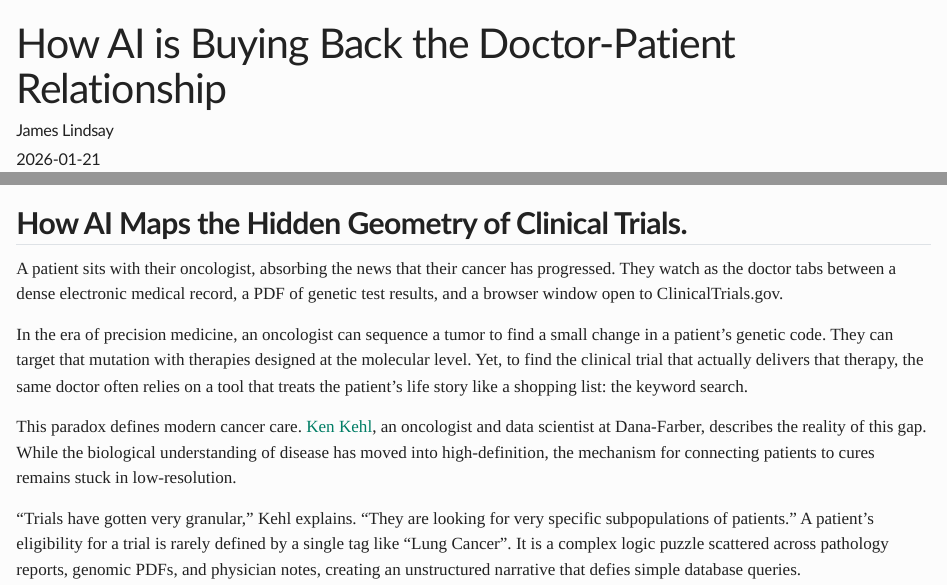
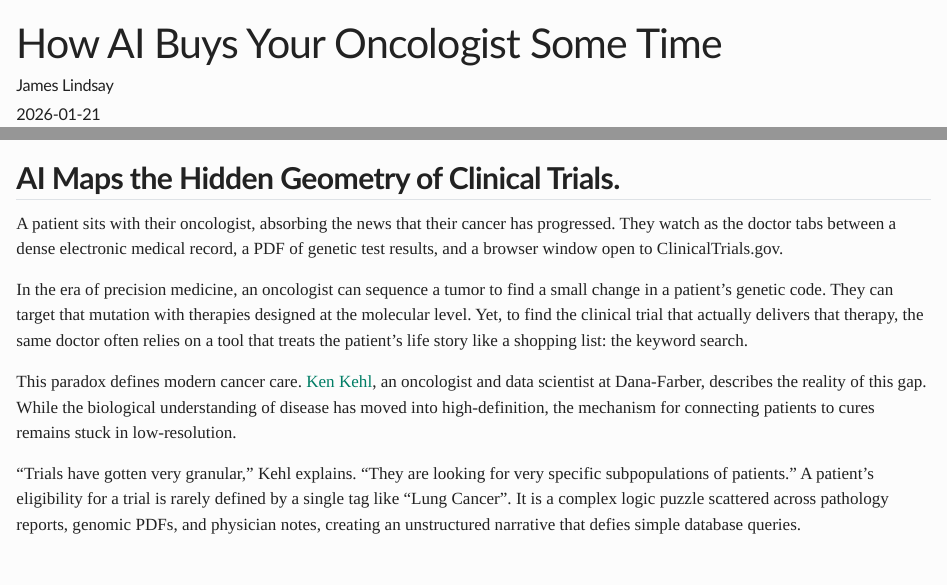
Before and after one commit to jim-bo/rmrfcancer, a Quarto document (posts/ai-doctor-patient-relationship/index.qmd): the page in a window 1100 px wide, from its top, and a second part further down, joined at a grey line. Rendered offline with R 4.5, knitr and Pandoc in place of Quarto, with nearby package versions; some code elsewhere in the file could not run offline.

```diff
--- a/posts/ai-doctor-patient-relationship/index.qmd
+++ b/posts/ai-doctor-patient-relationship/index.qmd
@@ -1,5 +1,5 @@
 ---
-title: "How AI is Buying Back the Doctor-Patient Relationship"
+title: "How AI Buys Your Oncologist Some Time"
 author: "James Lindsay"
 date: "2026-01-21"
 categories: [AI, Medicine, Bioinformatics, Clinical Trials]
@@ -9,7 +9,7 @@
 ![](image.png)
 
 
-## **How AI Maps the Hidden Geometry of Clinical Trials.**
+## **AI Maps the Hidden Geometry of Clinical Trials.**
 
 A patient sits with their oncologist, absorbing the news that their cancer has progressed. They watch as the doctor tabs between a dense electronic medical record, a PDF of genetic test results, and a browser window open to ClinicalTrials.gov.
 
```
